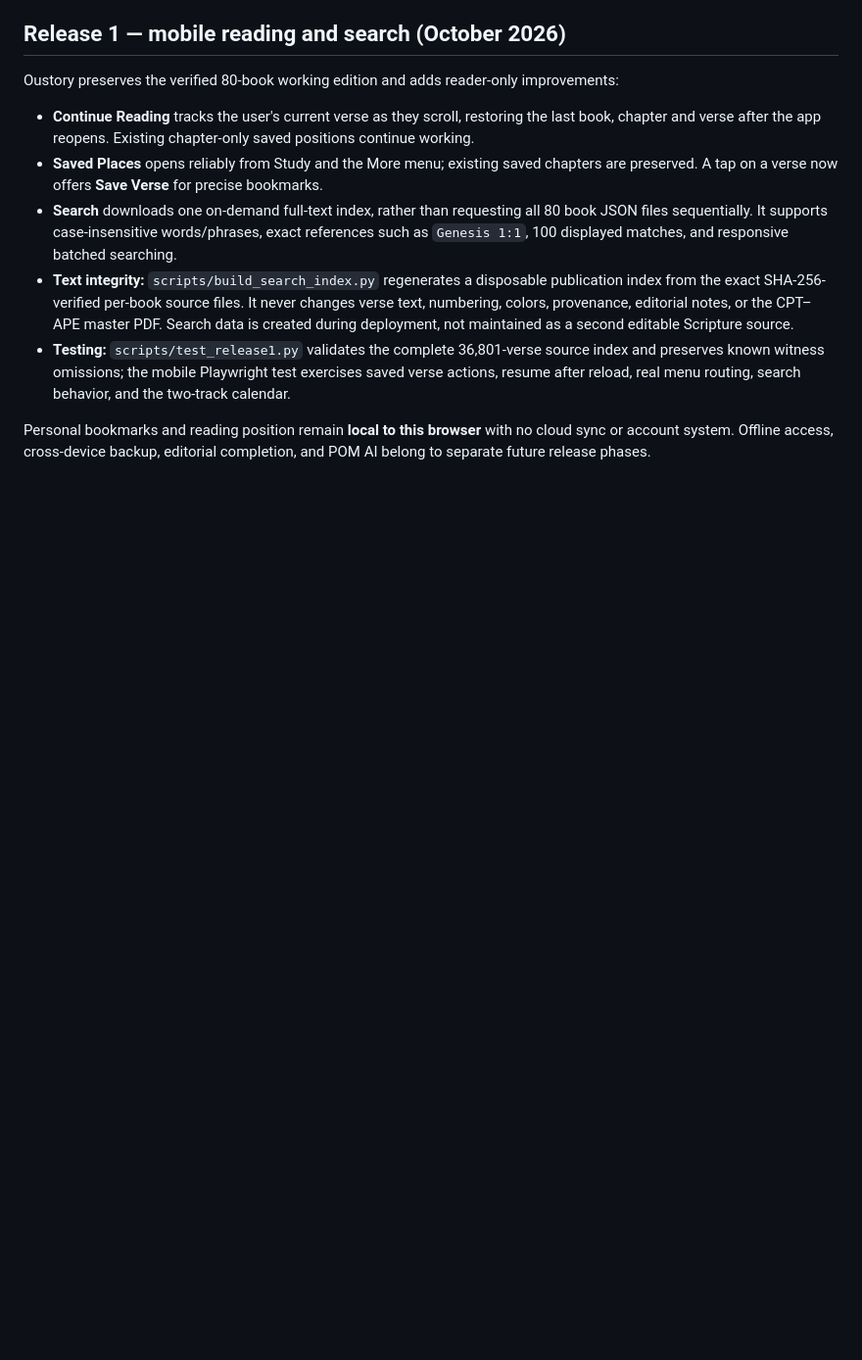
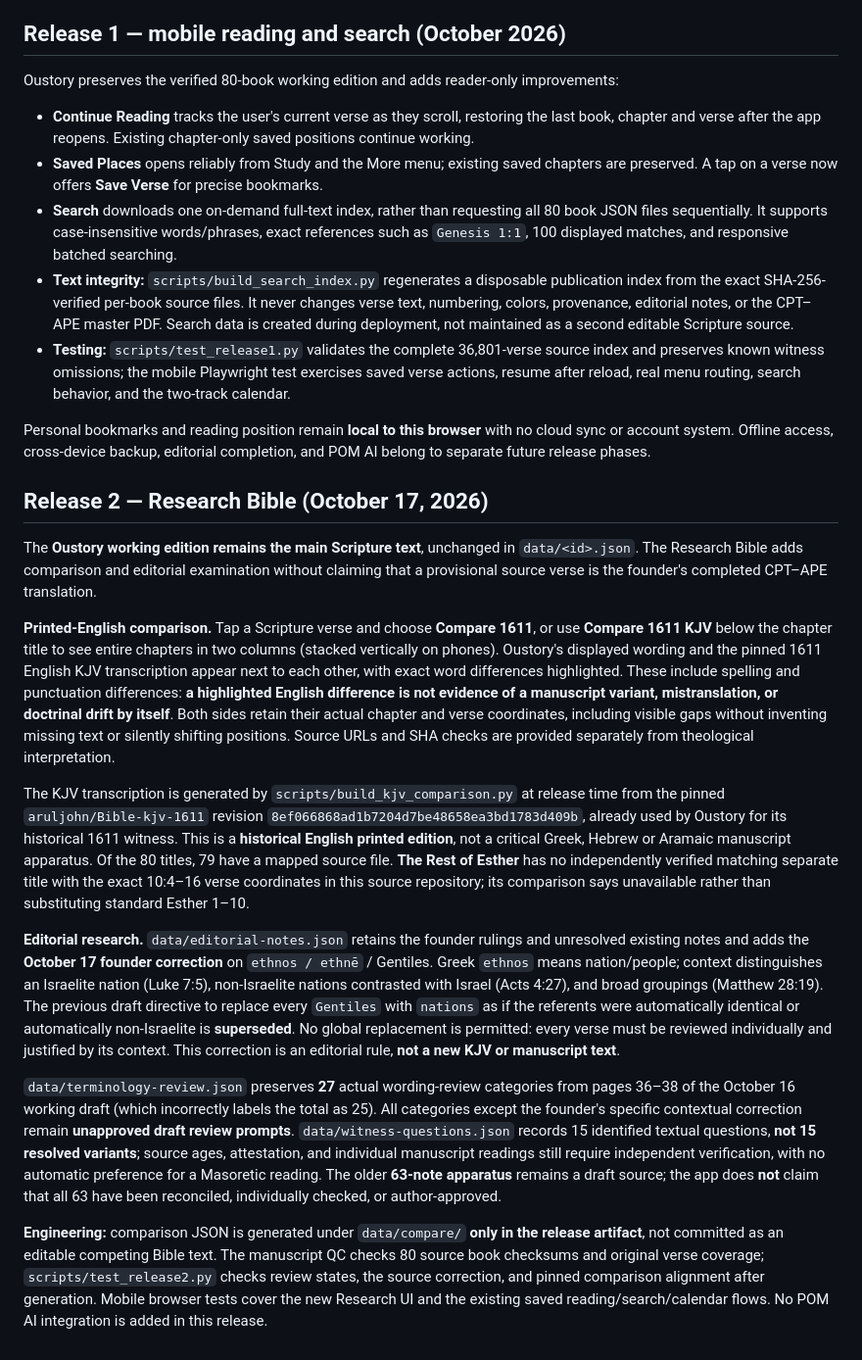
Before and after one commit to pomegranatexlily/cpt-bible-app, a Markdown page: README.md, the part around the change. Shown at 98% size. Drawn GitHub-style; blank space fills up the shorter version.

Commit message:
docs(release2): source-pinned 1611 English comparison, contextual Gentiles correction and unresolved apparatus boundaries

```diff
--- a/README.md
+++ b/README.md
@@ -18,3 +18,17 @@ Oustory preserves the verified 80-book working edition and adds reader-only impr
 - **Testing:** `scripts/test_release1.py` validates the complete 36,801-verse source index and preserves known witness omissions; the mobile Playwright test exercises saved verse actions, resume after reload, real menu routing, search behavior, and the two-track calendar.
 
 Personal bookmarks and reading position remain **local to this browser** with no cloud sync or account system. Offline access, cross-device backup, editorial completion, and POM AI belong to separate future release phases.
+
+## Release 2 — Research Bible (October 17, 2026)
+
+The **Oustory working edition remains the main Scripture text**, unchanged in `data/<id>.json`. The Research Bible adds comparison and editorial examination without claiming that a provisional source verse is the founder's completed CPT–APE translation.
+
+**Printed-English comparison.** Tap a Scripture verse and choose **Compare 1611**, or use **Compare 1611 KJV** below the chapter title to see entire chapters in two columns (stacked vertically on phones). Oustory's displayed wording and the pinned 1611 English KJV transcription appear next to each other, with exact word differences highlighted. These include spelling and punctuation differences: **a highlighted English difference is not evidence of a manuscript variant, mistranslation, or doctrinal drift by itself**. Both sides retain their actual chapter and verse coordinates, including visible gaps without inventing missing text or silently shifting positions. Source URLs and SHA checks are provided separately from theological interpretation.
+
+The KJV transcription is generated by `scripts/build_kjv_comparison.py` at release time from the pinned `aruljohn/Bible-kjv-1611` revision `8ef066868ad1b7204d7be48658ea3bd1783d409b`, already used by Oustory for its historical 1611 witness. This is a **historical English printed edition**, not a critical Greek, Hebrew or Aramaic manuscript apparatus. Of the 80 titles, 79 have a mapped source file. **The Rest of Esther** has no independently verified matching separate title with the exact 10:4–16 verse coordinates in this source repository; its comparison says unavailable rather than substituting standard Esther 1–10.
+
+**Editorial research.** `data/editorial-notes.json` retains the founder rulings and unresolved existing notes and adds the **October 17 founder correction** on `ethnos / ethnē` / Gentiles. Greek `ethnos` means nation/people; context distinguishes an Israelite nation (Luke 7:5), non-Israelite nations contrasted with Israel (Acts 4:27), and broad groupings (Matthew 28:19). The previous draft directive to replace every `Gentiles` with `nations` as if the referents were automatically identical or automatically non-Israelite is **superseded**. No global replacement is permitted: every verse must be reviewed individually and justified by its context. This correction is an editorial rule, **not a new KJV or manuscript text**.
+
+`data/terminology-review.json` preserves **27** actual wording-review categories from pages 36–38 of the October 16 working draft (which incorrectly labels the total as 25). All categories except the founder's specific contextual correction remain **unapproved draft review prompts**. `data/witness-questions.json` records 15 identified textual questions, **not 15 resolved variants**; source ages, attestation, and individual manuscript readings still require independent verification, with no automatic preference for a Masoretic reading. The older **63-note apparatus** remains a draft source; the app does **not** claim that all 63 have been reconciled, individually checked, or author-approved.
+
+**Engineering:** comparison JSON is generated under `data/compare/` **only in the release artifact**, not committed as an editable competing Bible text. The manuscript QC checks 80 source book checksums and original verse coverage; `scripts/test_release2.py` checks review states, the source correction, and pinned comparison alignment after generation. Mobile browser tests cover the new Research UI and the existing saved reading/search/calendar flows. No POM AI integration is added in this release.
```
